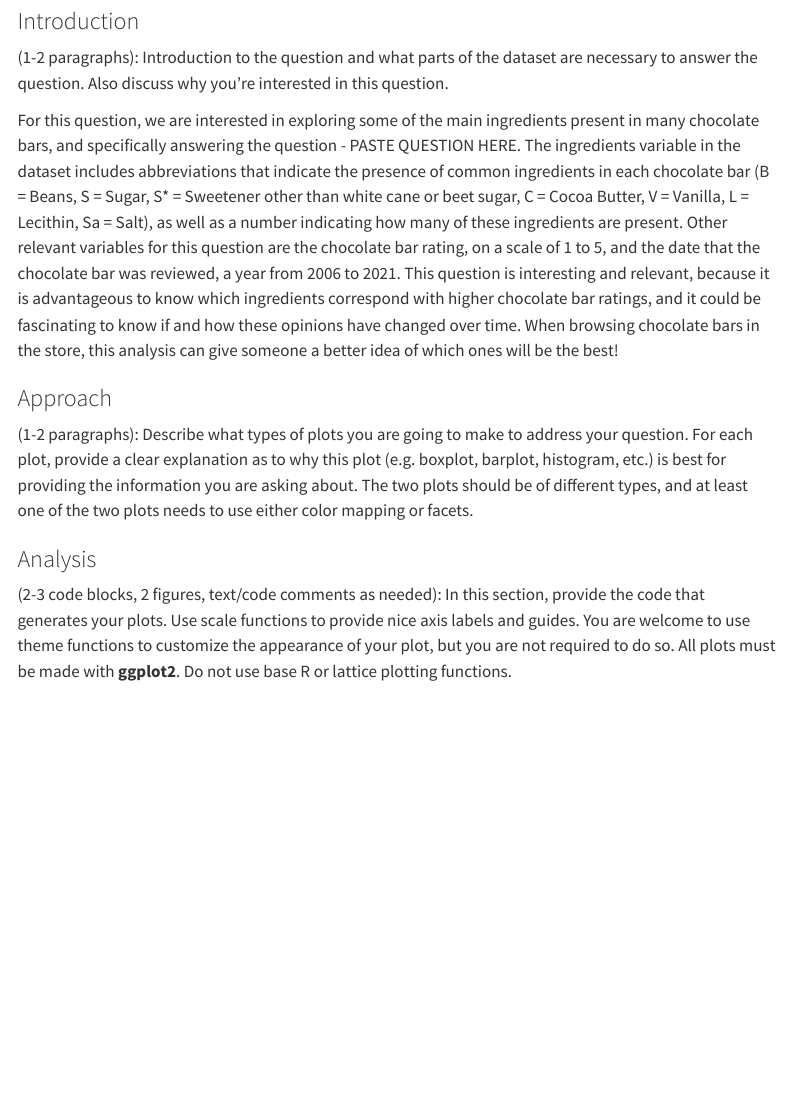
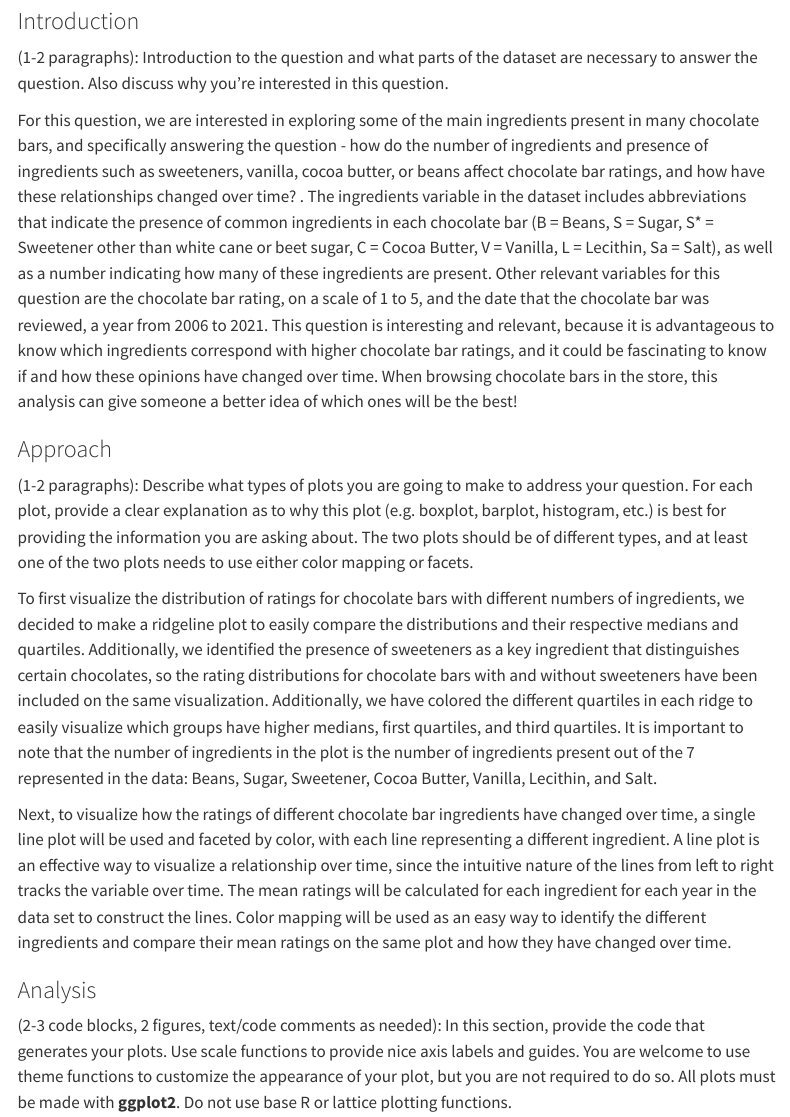
Before and after one commit to vizdata-s23/project-01-blue_team, a Quarto document (index.qmd): the page in a window 1100 px wide, from 3680 px down. Rendered offline with R 4.5, knitr and Pandoc in place of Quarto, with nearby package versions; menus at the side of the page are left out.

Commit message:
q2 intro and approach

```diff
--- a/index.qmd
+++ b/index.qmd
@@ -266,11 +266,15 @@ The second visualization demonstrates that chocolate bars with beans originating
 
 (1-2 paragraphs): Introduction to the question and what parts of the dataset are necessary to answer the question. Also discuss why you're interested in this question.
 
-For this question, we are interested in exploring some of the main ingredients present in many chocolate bars, and specifically answering the question - PASTE QUESTION HERE. The ingredients variable in the dataset includes abbreviations that indicate the presence of common ingredients in each chocolate bar (B = Beans, S = Sugar, S\* = Sweetener other than white cane or beet sugar, C = Cocoa Butter, V = Vanilla, L = Lecithin, Sa = Salt), as well as a number indicating how many of these ingredients are present. Other relevant variables for this question are the chocolate bar rating, on a scale of 1 to 5, and the date that the chocolate bar was reviewed, a year from 2006 to 2021. This question is interesting and relevant, because it is advantageous to know which ingredients correspond with higher chocolate bar ratings, and it could be fascinating to know if and how these opinions have changed over time. When browsing chocolate bars in the store, this analysis can give someone a better idea of which ones will be the best!
+For this question, we are interested in exploring some of the main ingredients present in many chocolate bars, and specifically answering the question - how do the number of ingredients and presence of ingredients such as sweeteners, vanilla, cocoa butter, or beans affect chocolate bar ratings, and how have these relationships changed over time? . The ingredients variable in the dataset includes abbreviations that indicate the presence of common ingredients in each chocolate bar (B = Beans, S = Sugar, S\* = Sweetener other than white cane or beet sugar, C = Cocoa Butter, V = Vanilla, L = Lecithin, Sa = Salt), as well as a number indicating how many of these ingredients are present. Other relevant variables for this question are the chocolate bar rating, on a scale of 1 to 5, and the date that the chocolate bar was reviewed, a year from 2006 to 2021. This question is interesting and relevant, because it is advantageous to know which ingredients correspond with higher chocolate bar ratings, and it could be fascinating to know if and how these opinions have changed over time. When browsing chocolate bars in the store, this analysis can give someone a better idea of which ones will be the best!
 
 ### Approach
 
 (1-2 paragraphs): Describe what types of plots you are going to make to address your question. For each plot, provide a clear explanation as to why this plot (e.g. boxplot, barplot, histogram, etc.) is best for providing the information you are asking about. The two plots should be of different types, and at least one of the two plots needs to use either color mapping or facets.
+
+To first visualize the distribution of ratings for chocolate bars with different numbers of ingredients, we decided to make a ridgeline plot to easily compare the distributions and their respective medians and quartiles. Additionally, we identified the presence of sweeteners as a key ingredient that distinguishes certain chocolates, so the rating distributions for chocolate bars with and without sweeteners have been included on the same visualization. Additionally, we have colored the different quartiles in each ridge to easily visualize which groups have higher medians, first quartiles, and third quartiles. It is important to note that the number of ingredients in the plot is the number of ingredients present out of the 7 represented in the data: Beans, Sugar, Sweetener, Cocoa Butter, Vanilla, Lecithin, and Salt.
+
+Next, to visualize how the ratings of different chocolate bar ingredients have changed over time, a single line plot will be used and faceted by color, with each line representing a different ingredient. A line plot is an effective way to visualize a relationship over time, since the intuitive nature of the lines from left to right tracks the variable over time. The mean ratings will be calculated for each ingredient for each year in the data set to construct the lines. Color mapping will be used as an easy way to identify the different ingredients and compare their mean ratings on the same plot and how they have changed over time.
 
 ### Analysis
 
```
